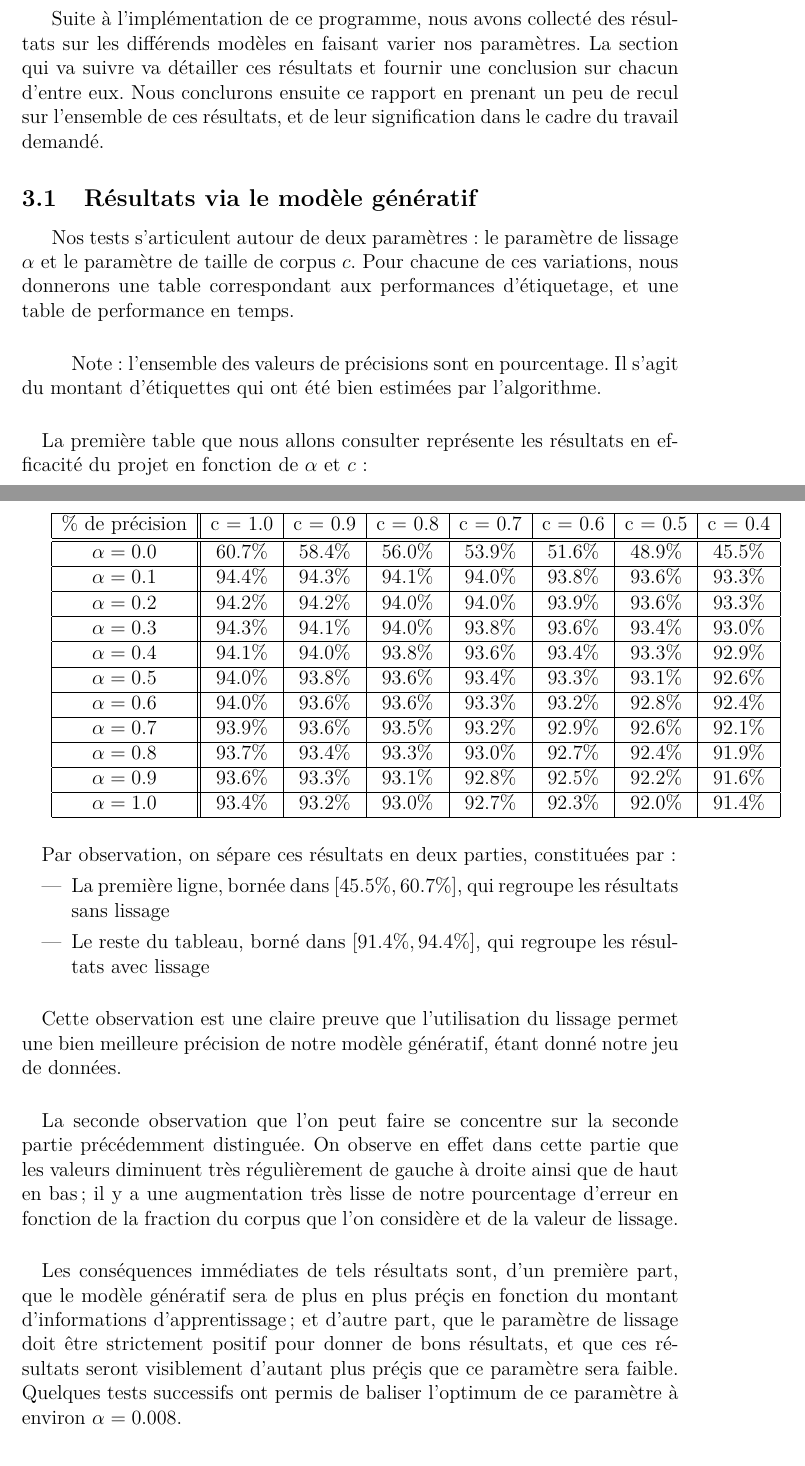
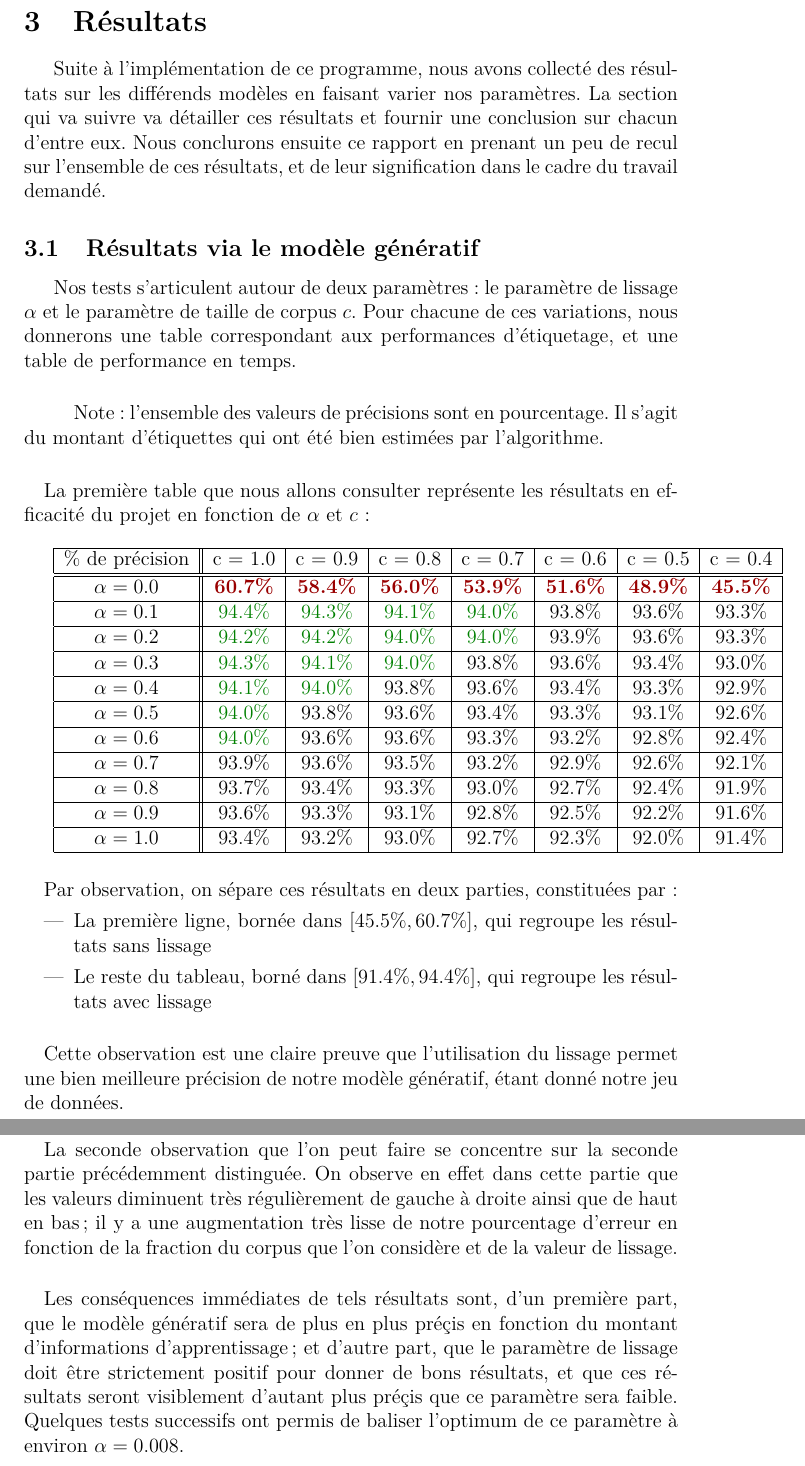
Before and after one commit to Demonagon/ViterbiM22016, a LaTeX document (doc/RenduProjet.tex): two parts of pages 11 and 12 of 16 before the commit and two parts of pages 10 and 11 of 14 after it, joined at a grey line, cut at the place of the change. Compiled offline with pdfLaTeX; the source files are stored in an older character set and shown here as Unicode.

Commit message:
Add files via upload

```diff
--- a/doc/RenduProjet.tex
+++ b/doc/RenduProjet.tex
@@ -14,6 +14,7 @@
 
 
 %% Language %%%%%%%%%%%%%%%%%%%%%%%%%%%%%%%%%%%%%%%%%%%%%%%%%
+\usepackage{geometry}
 \usepackage[francais]{babel} %francais, polish, spanish, ...
 \usepackage[T1]{fontenc}
 \usepackage[ansinew]{inputenc}
@@ -372,19 +386,19 @@ La première table que nous allons consulter représente les résultats en effic
 \hline
 \% de précision & c = 1.0 & c = 0.9 & c = 0.8 & c = 0.7 & c = 0.6 & c = 0.5 & c = 0.4 \\
 \hline\hline
-$\alpha = 0.0$ & $60.7\%$ & $58.4\%$ & $56.0\%$ & $53.9\%$ & $51.6\%$ & $48.9\%$ & $45.5\%$ \\
+$\alpha = 0.0$ & \textcolor{mydarkred}{$\textbf{60.7\%}$} & \textcolor{mydarkred}{$\textbf{58.4\%}$} & \textcolor{mydarkred}{$\textbf{56.0\%}$} & \textcolor{mydarkred}{$\textbf{53.9\%}$} & \textcolor{mydarkred}{$\textbf{51.6\%}$} & \textcolor{mydarkred}{$\textbf{48.9\%}$} & \textcolor{mydarkred}{$\textbf{45.5\%}$} \\
 \hline
-$\alpha = 0.1$ & $94.4\%$ & $94.3\%$ & $94.1\%$ & $94.0\%$ & $93.8\%$ & $93.6\%$ & $93.3\%$ \\
+$\alpha = 0.1$ & \textcolor{mydarkgreen}{$94.4\%$} & \textcolor{mydarkgreen}{$94.3\%$} & \textcolor{mydarkgreen}{$94.1\%$} & \textcolor{mydarkgreen}{$94.0\%$} & $93.8\%$ & $93.6\%$ & $93.3\%$ \\
 \hline
-$\alpha = 0.2$ & $94.2\%$ & $94.2\%$ & $94.0\%$ & $94.0\%$ & $93.9\%$ & $93.6\%$ & $93.3\%$ \\
+$\alpha = 0.2$ & \textcolor{mydarkgreen}{$94.2\%$} & \textcolor{mydarkgreen}{$94.2\%$} & \textcolor{mydarkgreen}{$94.0\%$} & \textcolor{mydarkgreen}{$94.0\%$} & $93.9\%$ & $93.6\%$ & $93.3\%$ \\
 \hline
-$\alpha = 0.3$ & $94.3\%$ & $94.1\%$ & $94.0\%$ & $93.8\%$ & $93.6\%$ & $93.4\%$ & $93.0\%$ \\
+$\alpha = 0.3$ & \textcolor{mydarkgreen}{$94.3\%$} & \textcolor{mydarkgreen}{$94.1\%$} & \textcolor{mydarkgreen}{$94.0\%$} & $93.8\%$ & $93.6\%$ & $93.4\%$ & $93.0\%$ \\
 \hline
-$\alpha = 0.4$ & $94.1\%$ & $94.0\%$ & $93.8\%$ & $93.6\%$ & $93.4\%$ & $93.3\%$ & $92.9\%$ \\
+$\alpha = 0.4$ & \textcolor{mydarkgreen}{$94.1\%$} & \textcolor{mydarkgreen}{$94.0\%$} & $93.8\%$ & $93.6\%$ & $93.4\%$ & $93.3\%$ & $92.9\%$ \\
 \hline
-$\alpha = 0.5$ & $94.0\%$ & $93.8\%$ & $93.6\%$ & $93.4\%$ & $93.3\%$ & $93.1\%$ & $92.6\%$ \\
+$\alpha = 0.5$ & \textcolor{mydarkgreen}{$94.0\%$} & $93.8\%$ & $93.6\%$ & $93.4\%$ & $93.3\%$ & $93.1\%$ & $92.6\%$ \\
 \hline
-$\alpha = 0.6$ & $94.0\%$ & $93.6\%$ & $93.6\%$ & $93.3\%$ & $93.2\%$ & $92.8\%$ & $92.4\%$ \\
+$\alpha = 0.6$ & \textcolor{mydarkgreen}{$94.0\%$} & $93.6\%$ & $93.6\%$ & $93.3\%$ & $93.2\%$ & $92.8\%$ & $92.4\%$ \\
 \hline
 $\alpha = 0.7$ & $93.9\%$ & $93.6\%$ & $93.5\%$ & $93.2\%$ & $92.9\%$ & $92.6\%$ & $92.1\%$ \\
 \hline
```
Also changed, not shown: doc/RenduProjet.pdf, doc/RenduProjet.tex (37 more changed lines).
